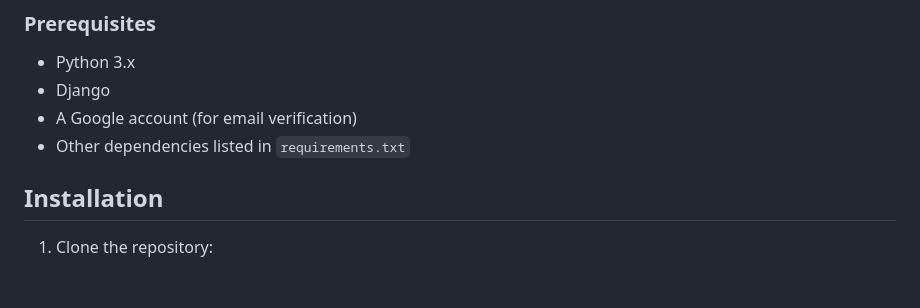
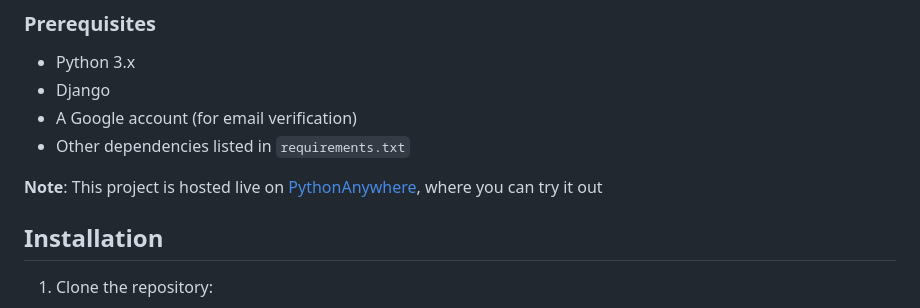
Before and after one commit to Shri2301/To_Do_List_WebApp, a Markdown page: README.md, the part around the change. Rendered like a GitHub page; blank space fills up the shorter version.

```diff
--- a/README.md
+++ b/README.md
@@ -20,6 +20,8 @@ A secure and user-friendly task management application built with Django. This a
 - Django
 - A Google account (for email verification)
 - Other dependencies listed in `requirements.txt`
+
+**Note**: This project is hosted live on [PythonAnywhere](http://shriyash.pythonanywhere.com/user_login), where you can try it out
 
 ## Installation
 
```
